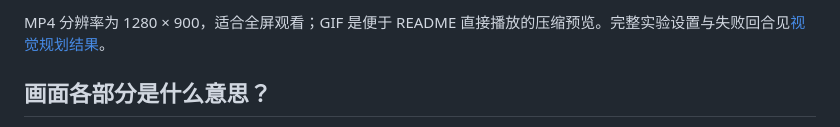
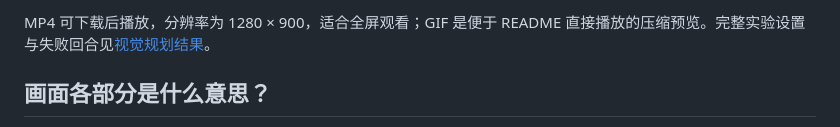
Before and after one commit to FBddcz/embodied-jev, a Markdown page: docs/DEMOS.md, the part around one of its changes. Rendered like a GitHub page.

Commit message:
Link directly to downloadable demo videos

```diff
--- a/docs/DEMOS.md
+++ b/docs/DEMOS.md
@@ -9,5 +9,5 @@
 
-MP4 分辨率为 1280 × 900，适合全屏观看；GIF 是便于 README 直接播放的压缩预览。完整实验设置与失败回合见[视觉规划结果](PLANNING_RESULTS.md)。
+MP4 可下载后播放，分辨率为 1280 × 900，适合全屏观看；GIF 是便于 README 直接播放的压缩预览。完整实验设置与失败回合见[视觉规划结果](PLANNING_RESULTS.md)。
 
 ## 画面各部分是什么意思？
 
```
Also changed, not shown: other parts of docs/DEMOS.md (+2 -2 lines), README.md (+2 -2 lines), docs/PLANNING_RESULTS.md (+2 -2 lines).
